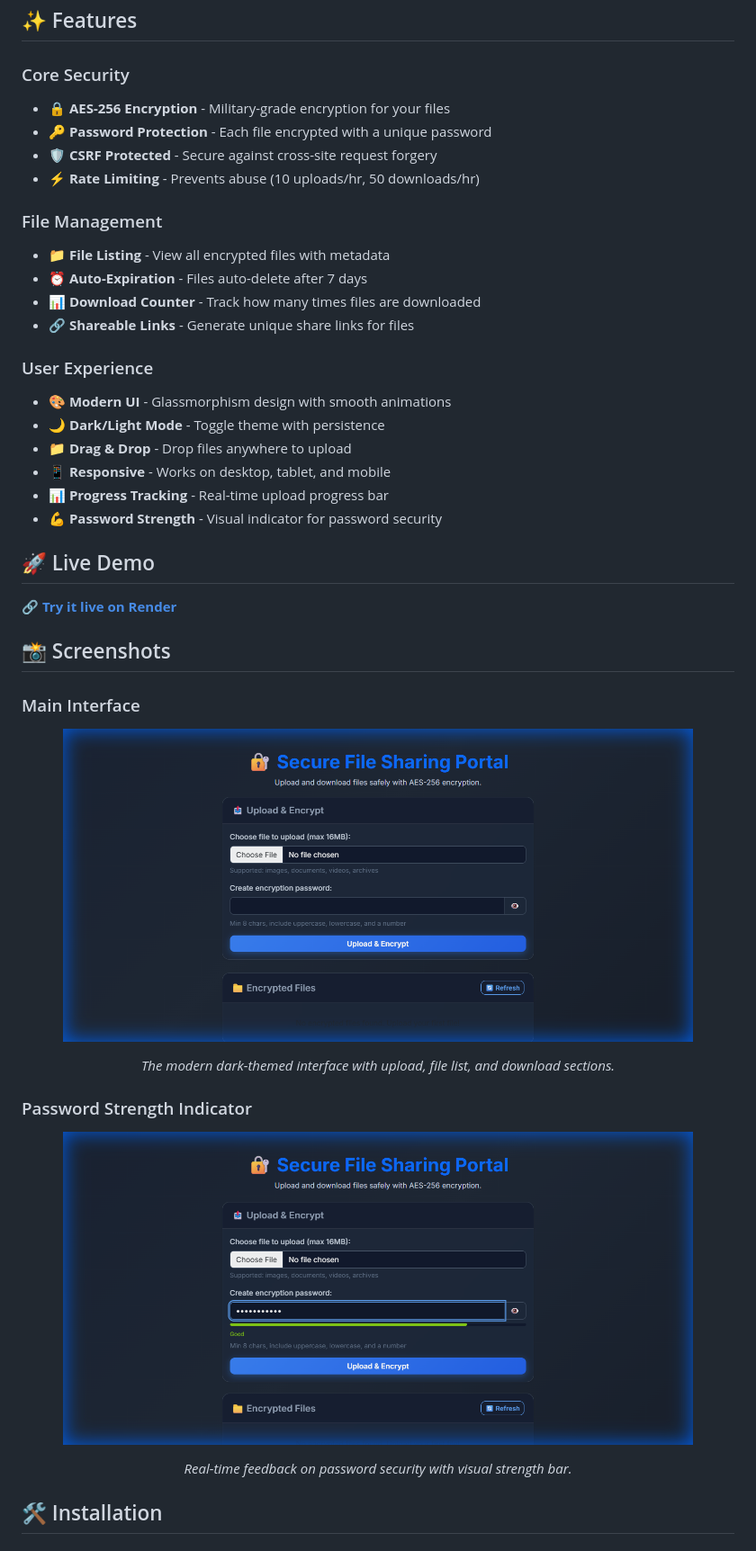
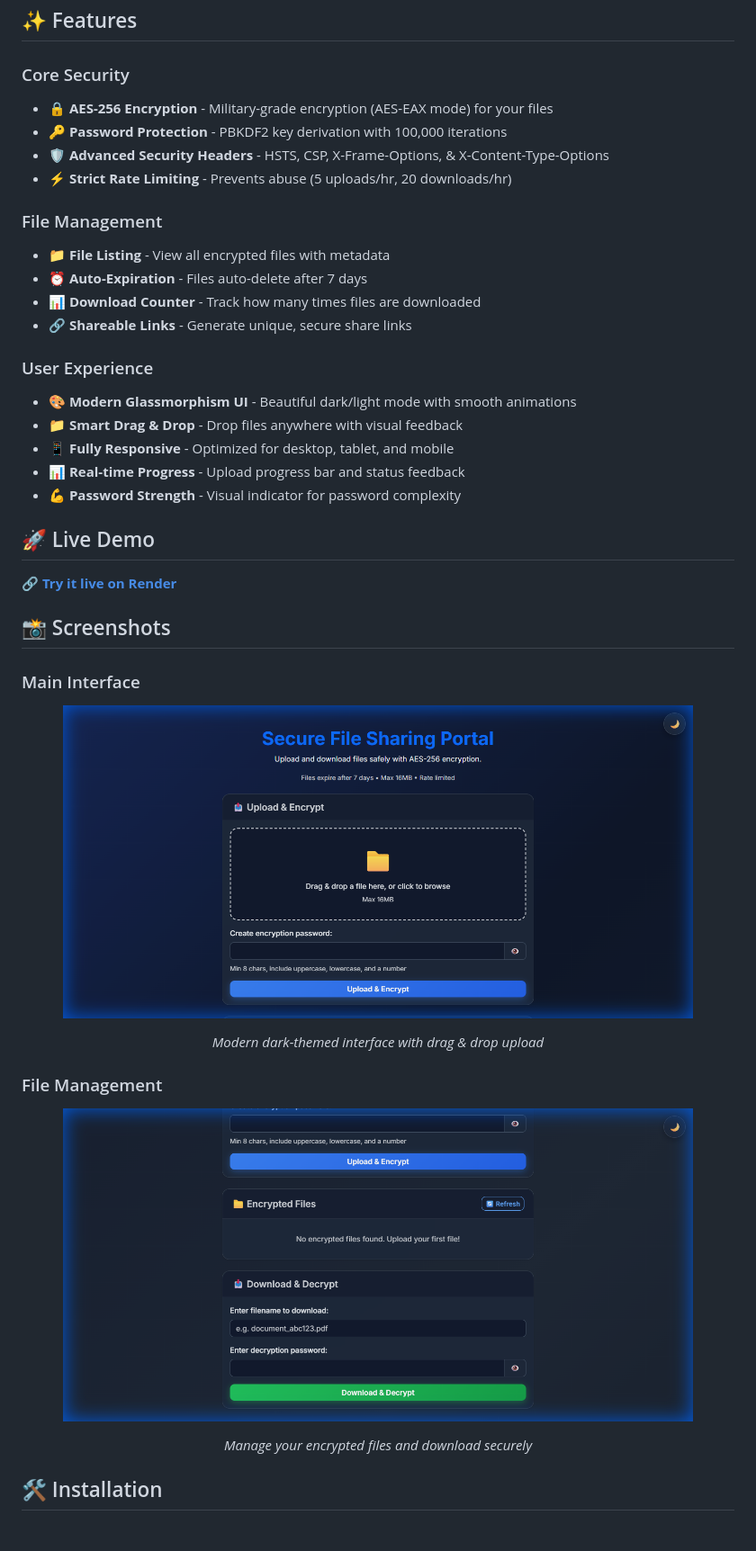
Before and after one commit to Hao-Tec/secure-file-share, a Markdown page: README.md, the part around the change printed below. Shown: that part at 90% size. Drawn GitHub-style; pictures changed too: screenshots/file-list.png (added), screenshots/main-interface.png.

```diff
--- a/README.md
+++ b/README.md
@@ -9,24 +9,23 @@ A beautiful, secure file sharing application with AES-256 encryption. Upload fil
 ## ✨ Features
 
 ### Core Security
-- **🔒 AES-256 Encryption** - Military-grade encryption for your files
-- **🔑 Password Protection** - Each file encrypted with a unique password
-- **🛡️ CSRF Protected** - Secure against cross-site request forgery
-- **⚡ Rate Limiting** - Prevents abuse (10 uploads/hr, 50 downloads/hr)
+- **🔒 AES-256 Encryption** - Military-grade encryption (AES-EAX mode) for your files
+- **🔑 Password Protection** - PBKDF2 key derivation with 100,000 iterations
+- **🛡️ Advanced Security Headers** - HSTS, CSP, X-Frame-Options, & X-Content-Type-Options
+- **⚡ Strict Rate Limiting** - Prevents abuse (5 uploads/hr, 20 downloads/hr)
 
 ### File Management
 - **📁 File Listing** - View all encrypted files with metadata
 - **⏰ Auto-Expiration** - Files auto-delete after 7 days
 - **📊 Download Counter** - Track how many times files are downloaded
-- **🔗 Shareable Links** - Generate unique share links for files
+- **🔗 Shareable Links** - Generate unique, secure share links
 
 ### User Experience
-- **🎨 Modern UI** - Glassmorphism design with smooth animations
-- **🌙 Dark/Light Mode** - Toggle theme with persistence
-- **📁 Drag & Drop** - Drop files anywhere to upload
-- **📱 Responsive** - Works on desktop, tablet, and mobile
-- **📊 Progress Tracking** - Real-time upload progress bar
-- **💪 Password Strength** - Visual indicator for password security
+- **🎨 Modern Glassmorphism UI** - Beautiful dark/light mode with smooth animations
+- **📁 Smart Drag & Drop** - Drop files anywhere with visual feedback
+- **📱 Fully Responsive** - Optimized for desktop, tablet, and mobile
+- **📊 Real-time Progress** - Upload progress bar and status feedback
+- **💪 Password Strength** - Visual indicator for password complexity
 
 ## 🚀 Live Demo
 
@@ -38,13 +37,13 @@ A beautiful, secure file sharing application with AES-256 encryption. Upload fil
 <p align="center">
   <img src="screenshots/main-interface.png" alt="Main Interface" width="700">
 </p>
-<p align="center"><em>The modern dark-themed interface with upload, file list, and download sections.</em></p>
+<p align="center"><em>Modern dark-themed interface with drag & drop upload</em></p>
 
-### Password Strength Indicator
+### File Management
 <p align="center">
-  <img src="screenshots/password-strength.png" alt="Password Strength" width="700">
+  <img src="screenshots/file-list.png" alt="File List" width="700">
 </p>
-<p align="center"><em>Real-time feedback on password security with visual strength bar.</em></p>
+<p align="center"><em>Manage your encrypted files and download securely</em></p>
 
 
 ## 🛠️ Installation
```
Also changed, not shown: other parts of README.md (+15 -62 lines).
